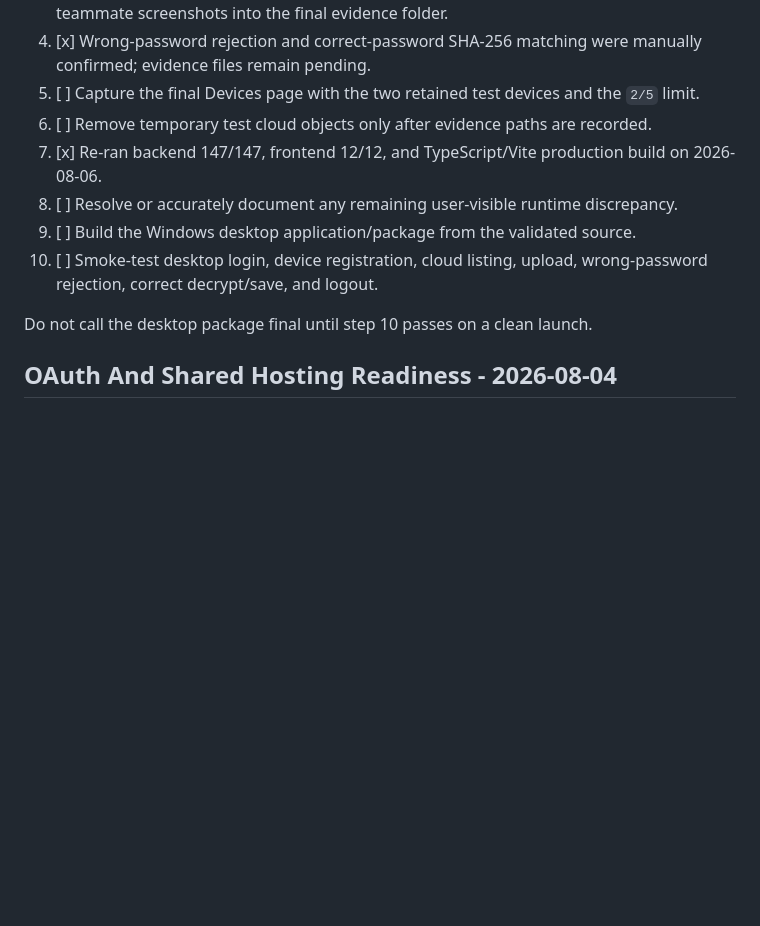
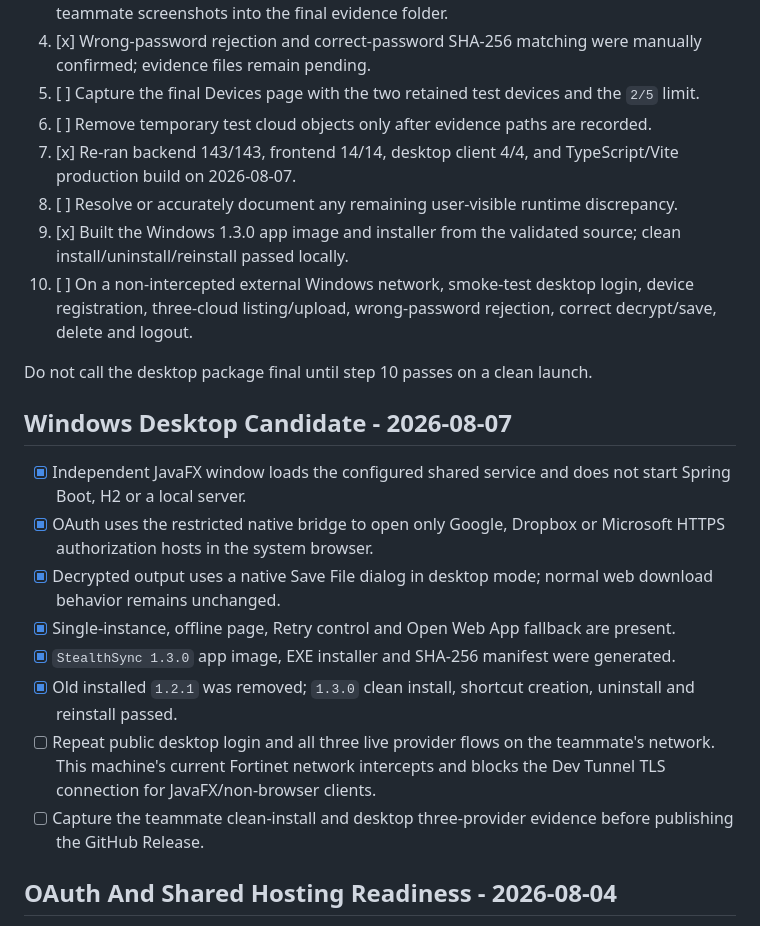
Before and after one commit to Kasimer-0/CSIT321-FY-Project-Seamless-File-Encryption-App-for-Cloud-, a Markdown page: docs/FINAL_SUBMISSION_CHECKLIST_2026-08-15.md, the part around the change. Drawn GitHub-style; blank space fills up the shorter version.

Commit message:
docs: record august 7 desktop validation

```diff
--- a/docs/FINAL_SUBMISSION_CHECKLIST_2026-08-15.md
+++ b/docs/FINAL_SUBMISSION_CHECKLIST_2026-08-15.md
@@ -36,12 +36,23 @@ If the package exceeds the upload limit, submit the shared Drive link as permitt
 4. [x] Wrong-password rejection and correct-password SHA-256 matching were manually confirmed; evidence files remain pending.
 5. [ ] Capture the final Devices page with the two retained test devices and the `2/5` limit.
 6. [ ] Remove temporary test cloud objects only after evidence paths are recorded.
-7. [x] Re-ran backend 147/147, frontend 12/12, and TypeScript/Vite production build on 2026-08-06.
+7. [x] Re-ran backend 143/143, frontend 14/14, desktop client 4/4, and TypeScript/Vite production build on 2026-08-07.
 8. [ ] Resolve or accurately document any remaining user-visible runtime discrepancy.
-9. [ ] Build the Windows desktop application/package from the validated source.
-10. [ ] Smoke-test desktop login, device registration, cloud listing, upload, wrong-password rejection, correct decrypt/save, and logout.
+9. [x] Built the Windows 1.3.0 app image and installer from the validated source; clean install/uninstall/reinstall passed locally.
+10. [ ] On a non-intercepted external Windows network, smoke-test desktop login, device registration, three-cloud listing/upload, wrong-password rejection, correct decrypt/save, delete and logout.
 
 Do not call the desktop package final until step 10 passes on a clean launch.
+
+## Windows Desktop Candidate - 2026-08-07
+
+- [x] Independent JavaFX window loads the configured shared service and does not start Spring Boot, H2 or a local server.
+- [x] OAuth uses the restricted native bridge to open only Google, Dropbox or Microsoft HTTPS authorization hosts in the system browser.
+- [x] Decrypted output uses a native Save File dialog in desktop mode; normal web download behavior remains unchanged.
+- [x] Single-instance, offline page, Retry control and Open Web App fallback are present.
+- [x] `StealthSync 1.3.0` app image, EXE installer and SHA-256 manifest were generated.
+- [x] Old installed `1.2.1` was removed; `1.3.0` clean install, shortcut creation, uninstall and reinstall passed.
+- [ ] Repeat public desktop login and all three live provider flows on the teammate's network. This machine's current Fortinet network intercepts and blocks the Dev Tunnel TLS connection for JavaFX/non-browser clients.
+- [ ] Capture the teammate clean-install and desktop three-provider evidence before publishing the GitHub Release.
 
 ## OAuth And Shared Hosting Readiness - 2026-08-04
 
```
Also changed, not shown: docs/DAILY_RECORD_2026-08-07.md (added, +55 -0 lines), docs/FINAL_EVIDENCE_INDEX_2026-07-31.md (+4 -2 lines).
